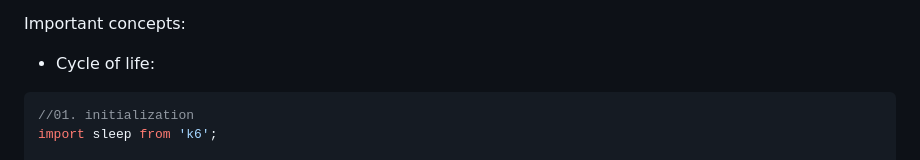
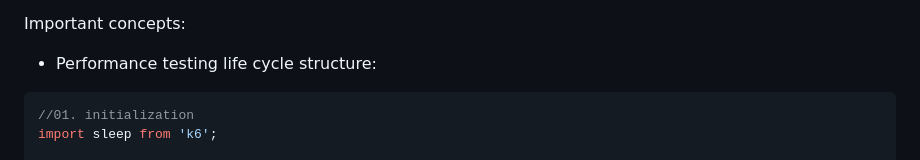
Before and after one commit to lucasjct/k6-udemy, a Markdown page: readme.md, the part around the change. GitHub-like rendering.

Commit message:
finish-readme

````diff
--- a/readme.md
+++ b/readme.md
@@ -14,7 +14,7 @@
 Important concepts:
 
 
-* Cycle of life:
+* Performance testing life cycle structure:
 
 
 ```javascript
````
